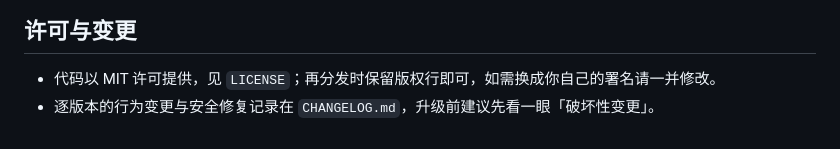
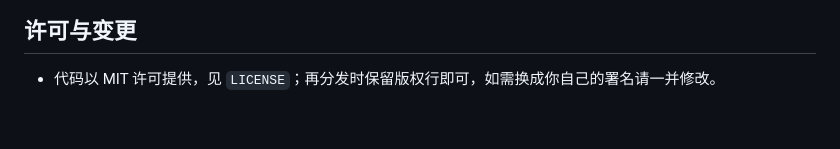
Before and after one commit to jinhuaitao/Clash, a Markdown page: README.md, the part around the change. Rendered like a GitHub page.

```diff
--- a/README.md
+++ b/README.md
@@ -204,4 +204,3 @@ LICENSE / CHANGELOG.md 许可与变更记录
 ## 许可与变更
 
 - 代码以 MIT 许可提供，见 `LICENSE`；再分发时保留版权行即可，如需换成你自己的署名请一并修改。
-- 逐版本的行为变更与安全修复记录在 `CHANGELOG.md`，升级前建议先看一眼「破坏性变更」。
```
